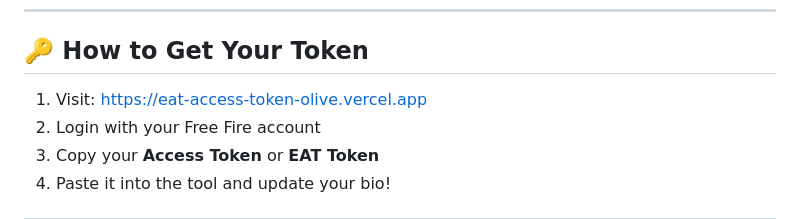
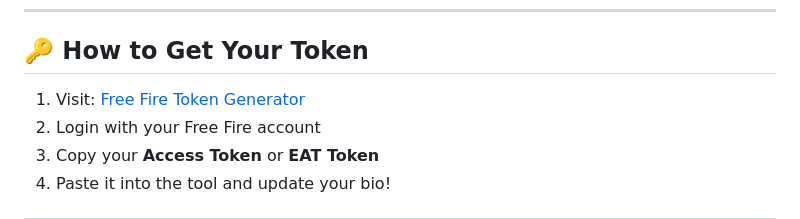
Before and after one commit to M41NUL/F-F-LONG-BIO-UPDATE-TOOLS, a Markdown page: README.md, the part around the change. Rendered like a GitHub page.

```diff
--- a/README.md
+++ b/README.md
@@ -121,7 +121,7 @@ Or just double-click `index.html` — it works offline too (except API calls).
 
 ## 🔑 How to Get Your Token
 
-1. Visit: [https://eat-access-token-olive.vercel.app](https://eat-access-token-olive.vercel.app)
+1. Visit: [Free Fire Token Generator](https://ff-token-generator-m41nul.vercel.app)
 2. Login with your Free Fire account
 3. Copy your **Access Token** or **EAT Token**
 4. Paste it into the tool and update your bio!
```
